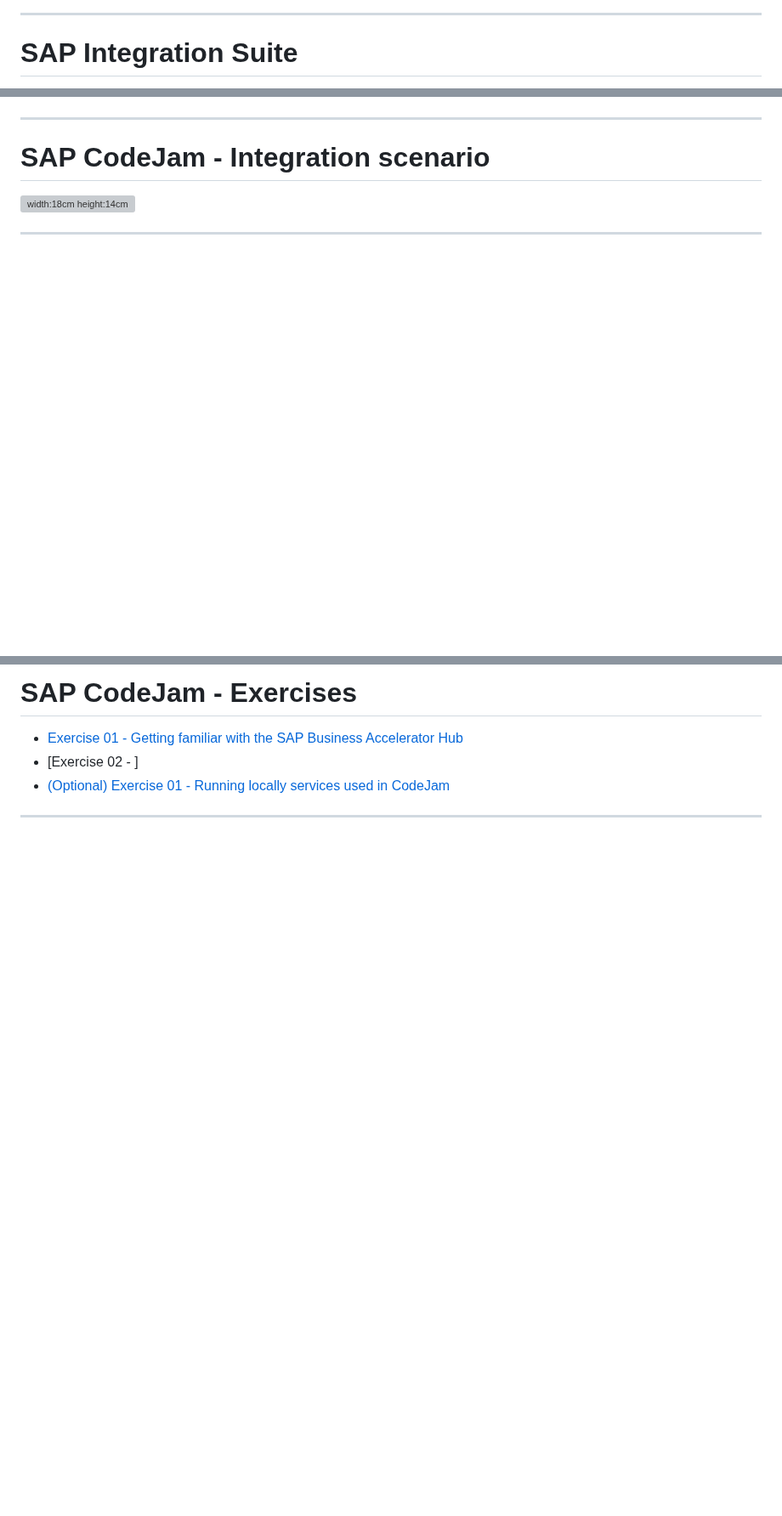
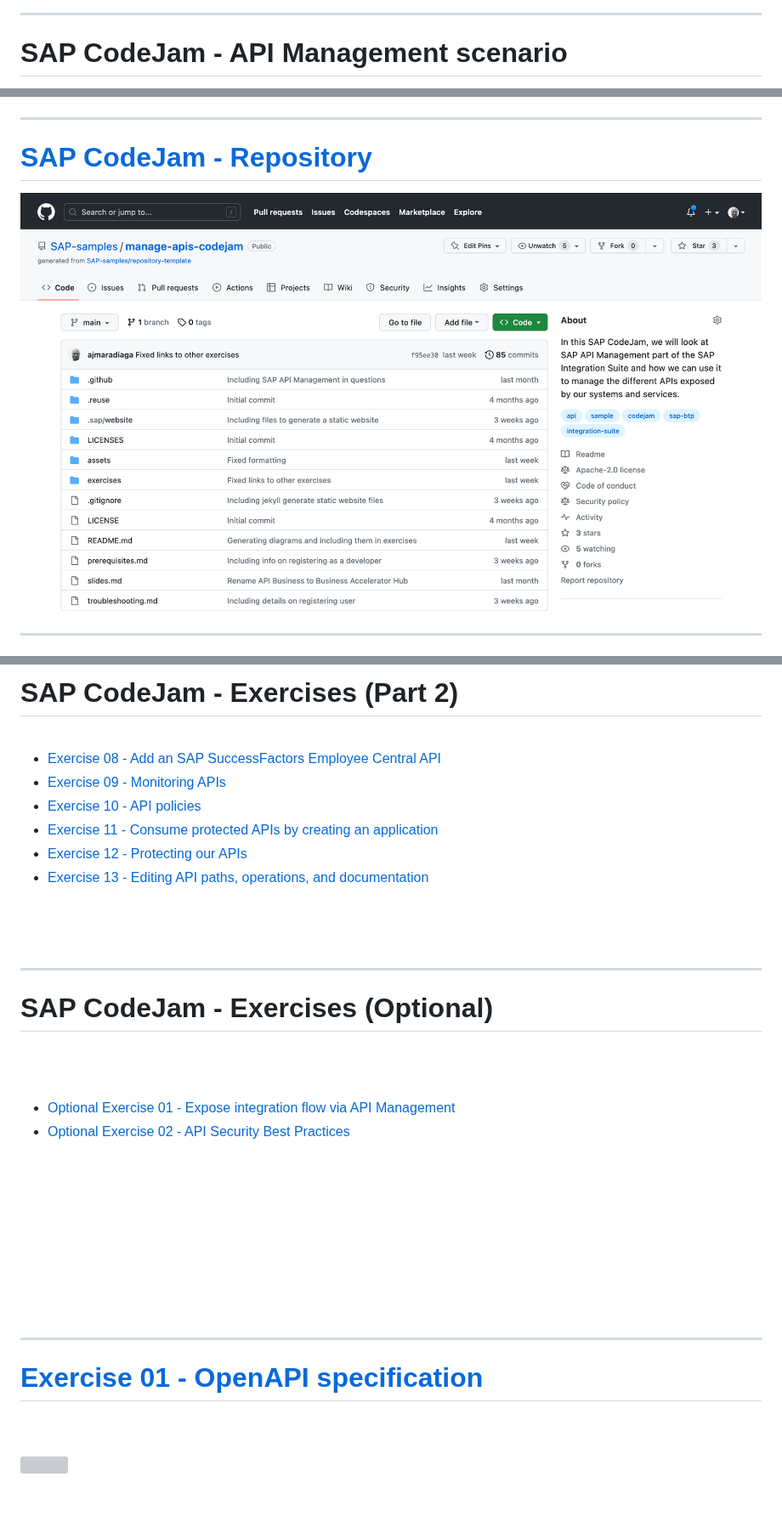
Before and after one commit to SAP-samples/manage-apis-codejam, a Markdown page: slides.md, 3 parts joined by grey strips. Shown at 85% size. GitHub-like rendering; pictures changed too: assets/repository.png (added); blank space fills up the shorter version; grey boxes are pictures that could not be loaded.

Commit message:
Updated slides

```diff
--- a/slides.md
+++ b/slides.md
@@ -68,5 +77,5 @@ October, 2022
 
 ---
 
-# SAP Integration Suite
+# SAP CodeJam - API Management scenario
 
@@ -75,12 +86,10 @@ October, 2022
 
 ---
 
-# SAP CodeJam - Integration scenario
+# [SAP CodeJam - Repository](https://github.com/SAP-samples/manage-apis-codejam/)
 
-
-<!-- _class: centersingleimage -->
-![width:18cm height:14cm](assets/diagrams/final_data_flow.png)
-
+ <!-- _class: centersingleimage -->
+![width:24cm height:14cm](assets/repository.png)
 
 ---
 
@@ -94,6 +115,33 @@ October, 2022
 
-# SAP CodeJam - Exercises
+# SAP CodeJam - Exercises (Part 2)
 
-* [Exercise 01 - Getting familiar with the SAP Business Accelerator Hub](./01-getting-familiar-business-accelerator-hub/README.md#exercise-01---getting-familiar-with-the-sap-business-accelerator-hub)
-* [Exercise 02 - ]
-* [(Optional) Exercise 01 - Running locally services used in CodeJam](./optional-01-running-locally/README.md#optional-exercise-01---running-locally-services-used-in-codejam)
+<br/>
+
+* [Exercise 08 - Add an SAP SuccessFactors Employee Central API](./exercises/08-add-ssff-employee-central-api/README.md)
+* [Exercise 09 - Monitoring APIs](./exercises/09-monitoring-apis/README.md)
+* [Exercise 10 - API policies](./exercises/10-api-policies/README.md)
+* [Exercise 11 - Consume protected APIs by creating an application](./exercises/11-consume-applications/README.md)
+* [Exercise 12 - Protecting our APIs](./exercises/12-protecting-apis/README.md)
+* [Exercise 13 - Editing API paths, operations, and documentation](./exercises/13-api-designer/README.md)
+<br/><br/><br/><br/>
+---
+
+<!-- _footer: "*[Troubleshooting](https://github.com/SAP-samples/manage-apis-codejam/blob/main/troubleshooting.md#troubleshooting): Whenever you face an issue, make sure to check this page first.*" -->
+
+# SAP CodeJam - Exercises (Optional)
+
+<br/><br/>
+
+* [Optional Exercise 01 - Expose integration flow via API Management](./exercises/optional-01-expose-integration-flow-api-management/README.md)
+* [Optional Exercise 02 - API Security Best Practices](./exercises/optional-02-security-best-practices/README.md)
+
+<br/><br/><br/><br/><br/><br/><br/><br/>
+
+---
+<!-- _class: centersingleimage -->
+
+# [Exercise 01 - OpenAPI specification](./exercises/01-open-api-specification/README.md)
+<br/><br/>
+![](exercises/01-open-api-specification/assets/OpenAPI_Specification_Logo_Pantone1.png)
+<br/><br/><br/><br/><br/>
+
```
Also changed, not shown: other parts of slides.md (+106 -11 lines), assets/sap-integration-suite-services.png (added), 1 other file.
